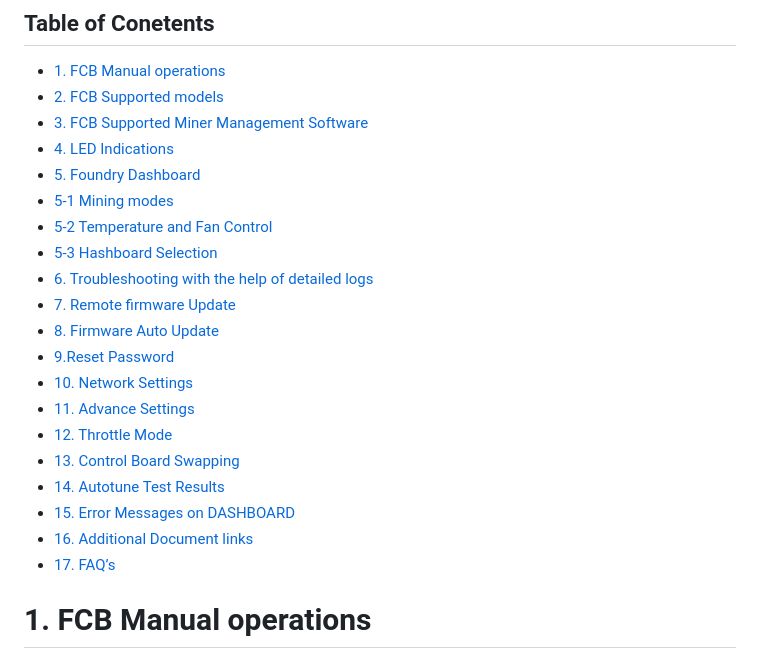
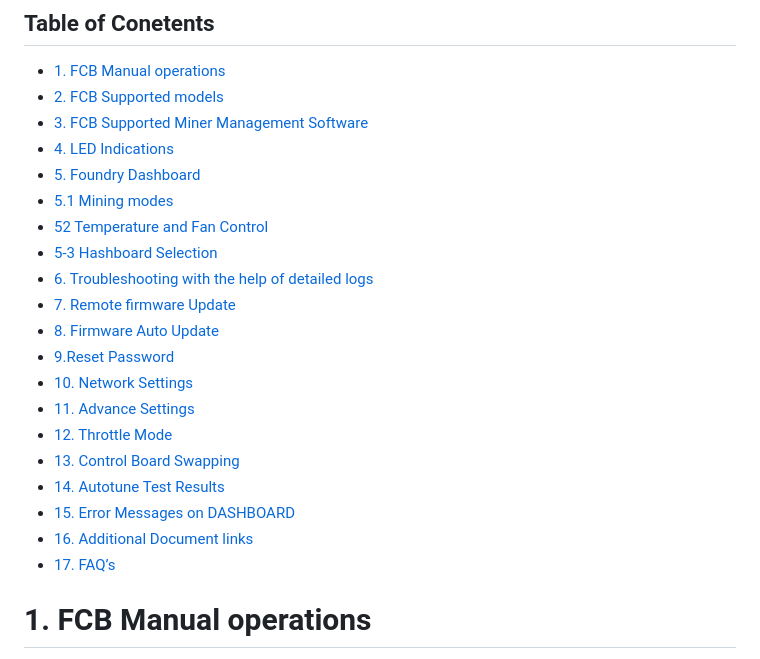
Before and after one commit to kirankv10/online-ide, a Markdown page: test.md, the part around one of its changes. Drawn GitHub-style.

```diff
--- a/test.md
+++ b/test.md
@@ -7,9 +7,9 @@
 * [3. FCB Supported Miner Management Software](#3-fcb-supported-miner-management-software)
 * [4. LED Indications](#4-LED-Indications)
 * [5. Foundry Dashboard](#5-Foundry-Dashboard)
-* [5-1 Mining modes](#5-1-Mining-modes)
-* [5-2 Temperature and Fan Control](#5-2-Temperature-and-Fan-Control)
-* [5-3 Hashboard Selection](#5-3-Hashboard-Selection)
+* [5.1 Mining modes](#51-Mining-modes)
+* [52 Temperature and Fan Control](#52-Temperature-and-Fan-Control)
+* [5-3 Hashboard Selection](#53-Hashboard-Selection)
 * [6. Troubleshooting with the help of detailed logs](#6-Troubleshooting-with-the-help-of-detailed-logs)
 * [7. Remote firmware Update](#7-Remote-firmware-Update	)
 * [8. Firmware Auto Update](#8-Firmware-Auto-Update)
```
Also changed, not shown: other parts of test.md (+1 -1 lines).
